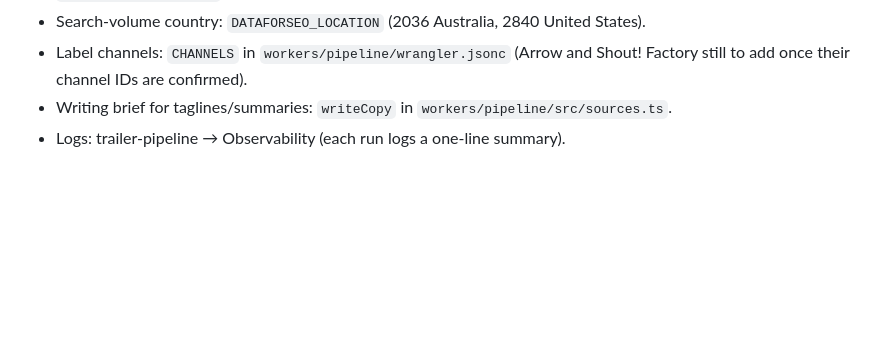
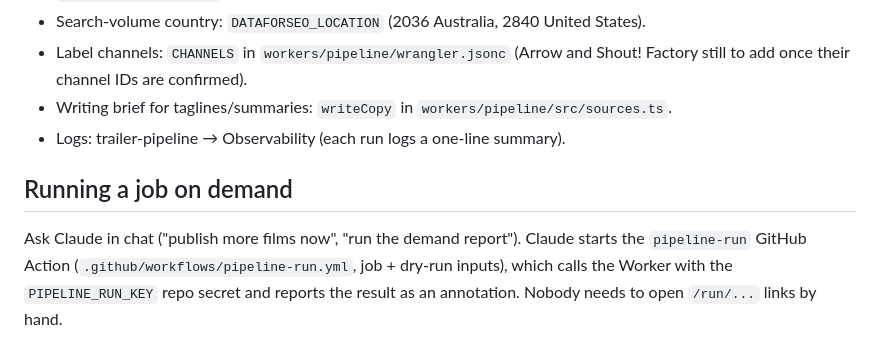
Before and after one commit to simonpatrickfarrugia-beep/site-factory, a Markdown page: docs/PIPELINE.md, the part around the change. Rendered like a GitHub page; blank space fills up the shorter version.

Commit message:
Docs: on-demand pipeline runs
Co-Authored-By: Claude Opus 5.5 <noreply@anthropic.com>
Claude-Session: https://claude.ai/code/session_01G9hbnzh7dBnbSjmGX9TGsm

```diff
--- a/docs/PIPELINE.md
+++ b/docs/PIPELINE.md
@@ -101,3 +101,9 @@ Matching is strict: the cleaned title must equal OMDb's title, and the years mus
 - Label channels: `CHANNELS` in `workers/pipeline/wrangler.jsonc` (Arrow and Shout! Factory still to add once their channel IDs are confirmed).
 - Writing brief for taglines/summaries: `writeCopy` in `workers/pipeline/src/sources.ts`.
 - Logs: trailer-pipeline → Observability (each run logs a one-line summary).
+
+## Running a job on demand
+
+Ask Claude in chat ("publish more films now", "run the demand report"). Claude starts the `pipeline-run` GitHub Action
+(`.github/workflows/pipeline-run.yml`, job + dry-run inputs), which calls the Worker with the `PIPELINE_RUN_KEY` repo secret
+and reports the result as an annotation. Nobody needs to open `/run/...` links by hand.
```
